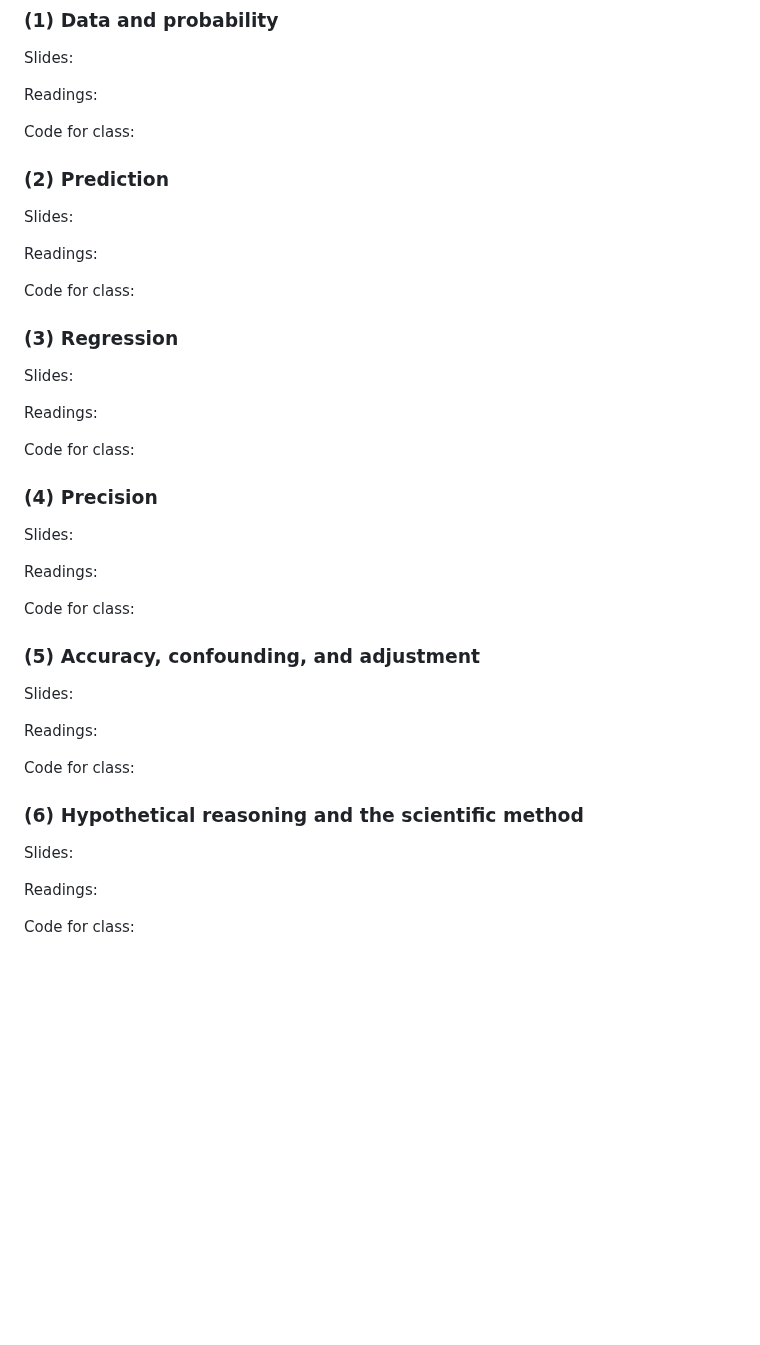
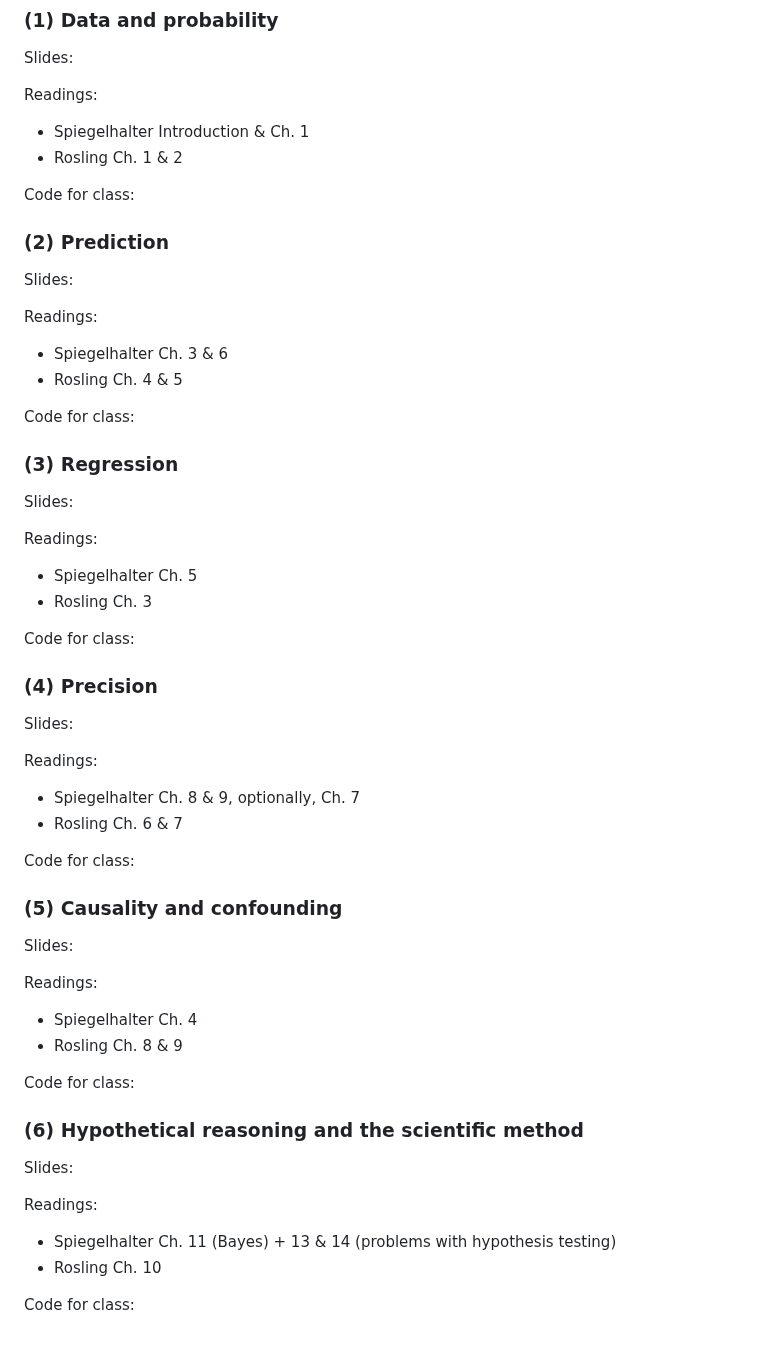
Before and after one commit to dpuelz/Quantitative-Reasoning-II, a Markdown page: README.md, the part around the change. Rendered like a GitHub page; blank space fills up the shorter version.

```diff
--- a/README.md
+++ b/README.md
@@ -58,6 +58,8 @@ Readings:
 Slides:
 
 Readings:
+- Spiegelhalter Introduction & Ch. 1
+- Rosling Ch. 1 & 2
 
 Code for class:
 
@@ -66,6 +68,8 @@ Code for class:
 Slides:
 
 Readings:
+- Spiegelhalter Ch. 3 & 6
+- Rosling Ch. 4 & 5
 
 Code for class:
 
@@ -74,6 +78,8 @@ Code for class:
 Slides:
 
 Readings:
+- Spiegelhalter Ch. 5
+- Rosling Ch. 3
 
 Code for class:
 
@@ -83,15 +89,19 @@ Code for class:
 Slides:
 
 Readings:
+- Spiegelhalter Ch. 8 & 9, optionally, Ch. 7
+- Rosling Ch. 6 & 7
 
 Code for class:
 
 
-### (5) Accuracy, confounding, and adjustment
+### (5) Causality and confounding
 
 Slides:
 
 Readings:
+- Spiegelhalter Ch. 4
+- Rosling Ch. 8 & 9
 
 Code for class:
 
@@ -101,5 +111,8 @@ Code for class:
 Slides:
 
 Readings:
+- Spiegelhalter Ch. 11 (Bayes) + 13 & 14 (problems with hypothesis testing)
+- Rosling Ch. 10
+
 
 Code for class:
```
